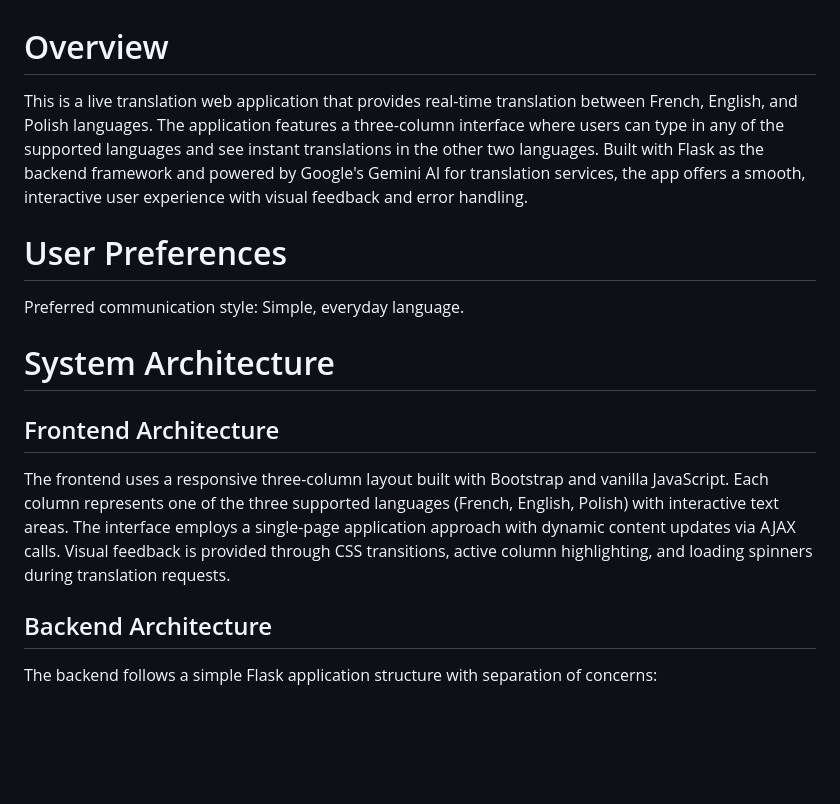
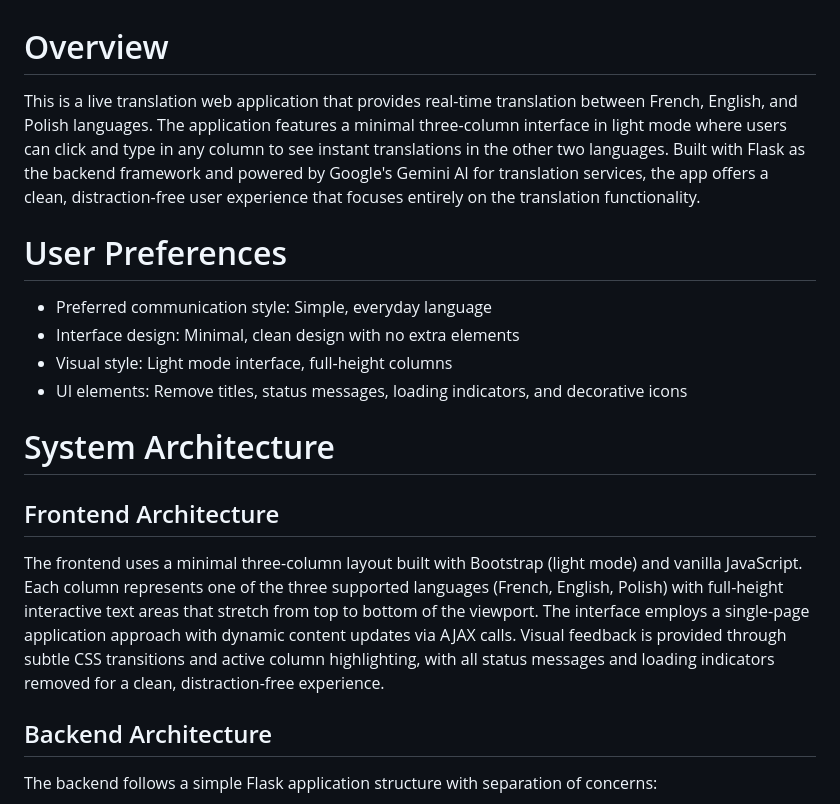
Before and after one commit to SudoCorentin/wedding-translator, a Markdown page: replit.md, the part around the change. Rendered like a GitHub page; blank space fills up the shorter version.

Commit message:
Improve user experience by making the interface cleaner and more streamlined
Refactor the replit.md file to reflect UI changes, including a light mode interface, full-height columns, and removal of UI elements.

Replit-Commit-Author: Agent
Replit-Commit-Session-Id: 2fe019d7-de99-4b5a-aaa0-9d607b45aaf7
Replit-Commit-Checkpoint-Type: full_checkpoint
Replit-Commit-Screenshot-Url: https://storage.googleapis.com/screenshot-production-us-central1/f18e82a8-166c-4a09-bd53-9a3e2d932163/2fe019d7-de99-4b5a-aaa0-9d607b45aaf7/Xet9lBd

```diff
--- a/replit.md
+++ b/replit.md
@@ -1,15 +1,18 @@
 # Overview
 
-This is a live translation web application that provides real-time translation between French, English, and Polish languages. The application features a three-column interface where users can type in any of the supported languages and see instant translations in the other two languages. Built with Flask as the backend framework and powered by Google's Gemini AI for translation services, the app offers a smooth, interactive user experience with visual feedback and error handling.
+This is a live translation web application that provides real-time translation between French, English, and Polish languages. The application features a minimal three-column interface in light mode where users can click and type in any column to see instant translations in the other two languages. Built with Flask as the backend framework and powered by Google's Gemini AI for translation services, the app offers a clean, distraction-free user experience that focuses entirely on the translation functionality.
 
 # User Preferences
 
-Preferred communication style: Simple, everyday language.
+- Preferred communication style: Simple, everyday language
+- Interface design: Minimal, clean design with no extra elements
+- Visual style: Light mode interface, full-height columns
+- UI elements: Remove titles, status messages, loading indicators, and decorative icons
 
 # System Architecture
 
 ## Frontend Architecture
-The frontend uses a responsive three-column layout built with Bootstrap and vanilla JavaScript. Each column represents one of the three supported languages (French, English, Polish) with interactive text areas. The interface employs a single-page application approach with dynamic content updates via AJAX calls. Visual feedback is provided through CSS transitions, active column highlighting, and loading spinners during translation requests.
+The frontend uses a minimal three-column layout built with Bootstrap (light mode) and vanilla JavaScript. Each column represents one of the three supported languages (French, English, Polish) with full-height interactive text areas that stretch from top to bottom of the viewport. The interface employs a single-page application approach with dynamic content updates via AJAX calls. Visual feedback is provided through subtle CSS transitions and active column highlighting, with all status messages and loading indicators removed for a clean, distraction-free experience.
 
 ## Backend Architecture
 The backend follows a simple Flask application structure with separation of concerns:
```
